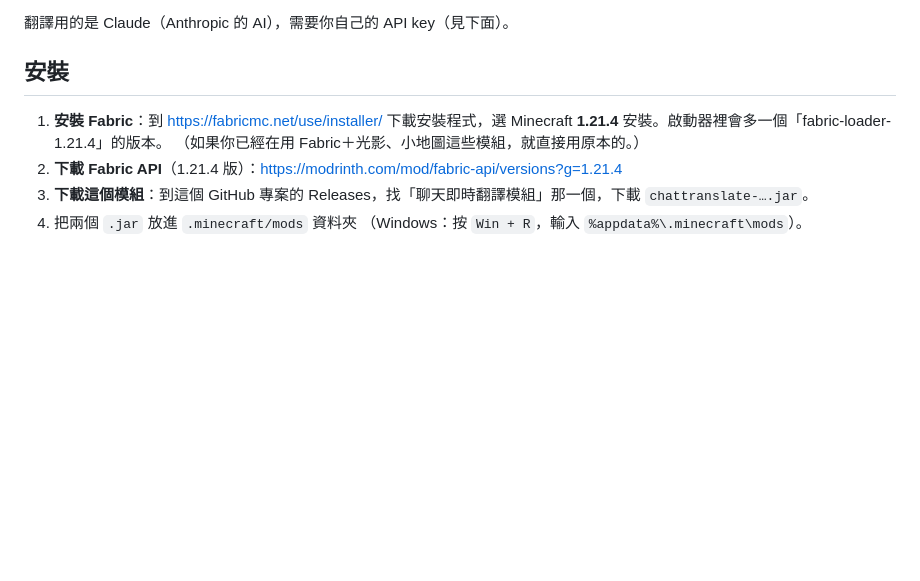
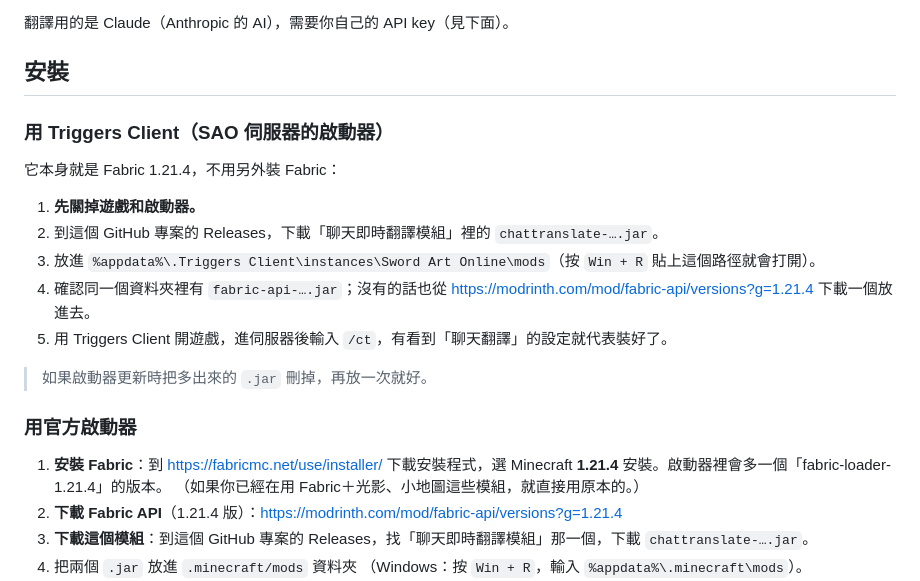
Before and after one commit to kylechen0419/aov, a Markdown page: minecraft-chat-translate-mod/README.md, the part around the change. Drawn GitHub-style; blank space fills up the shorter version.

Commit message:
Chat Translate README: install steps for Triggers Client
Co-Authored-By: Claude Opus 5.5 <noreply@anthropic.com>
Claude-Session: https://claude.ai/code/session_0148yYkhLvpsE1WyEbrA3KB2

```diff
--- a/minecraft-chat-translate-mod/README.md
+++ b/minecraft-chat-translate-mod/README.md
@@ -9,6 +9,20 @@
 翻譯用的是 Claude（Anthropic 的 AI），需要你自己的 API key（見下面）。
 
 ## 安裝
+
+### 用 Triggers Client（SAO 伺服器的啟動器）
+
+它本身就是 Fabric 1.21.4，不用另外裝 Fabric：
+
+1. **先關掉遊戲和啟動器。**
+2. 到這個 GitHub 專案的 Releases，下載「聊天即時翻譯模組」裡的 `chattranslate-….jar`。
+3. 放進 `%appdata%\.Triggers Client\instances\Sword Art Online\mods`（按 `Win + R` 貼上這個路徑就會打開）。
+4. 確認同一個資料夾裡有 `fabric-api-….jar`；沒有的話也從 <https://modrinth.com/mod/fabric-api/versions?g=1.21.4> 下載一個放進去。
+5. 用 Triggers Client 開遊戲，進伺服器後輸入 `/ct`，有看到「聊天翻譯」的設定就代表裝好了。
+
+> 如果啟動器更新時把多出來的 `.jar` 刪掉，再放一次就好。
+
+### 用官方啟動器
 
 1. **安裝 Fabric**：到 <https://fabricmc.net/use/installer/> 下載安裝程式，選 Minecraft **1.21.4** 安裝。啟動器裡會多一個「fabric-loader-1.21.4」的版本。
    （如果你已經在用 Fabric＋光影、小地圖這些模組，就直接用原本的。）
```
